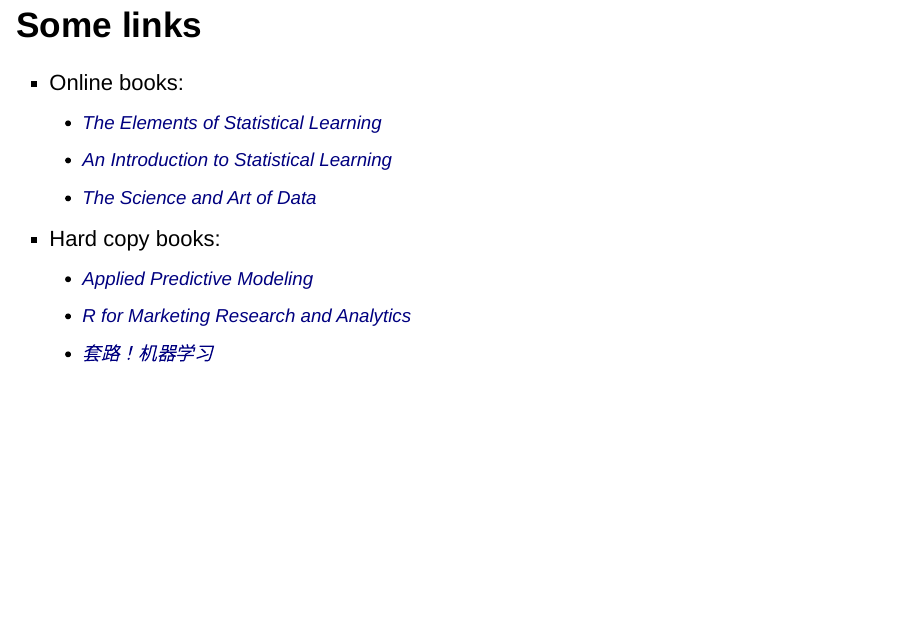
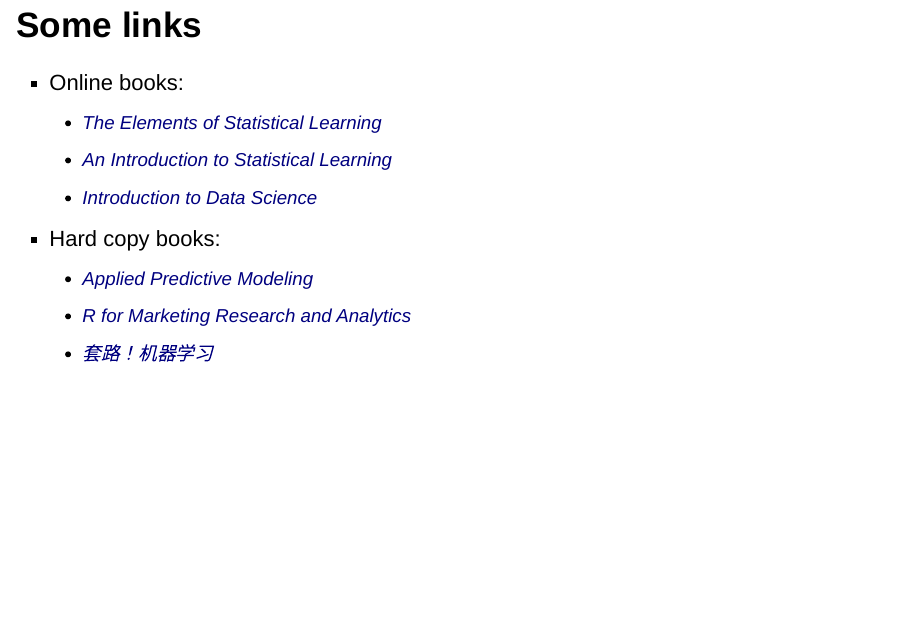
Before and after one commit to happyrabbit/Talks, an R Markdown document (ASA_SSPA2017_11_29/IntroToDataScience.Rmd): page 20 of 20. Rendered offline with R 4.5, knitr and Pandoc, with nearby package versions.

Commit message:
fix link

```diff
--- a/ASA_SSPA2017_11_29/IntroToDataScience.Rmd
+++ b/ASA_SSPA2017_11_29/IntroToDataScience.Rmd
@@ -136,7 +136,7 @@
 - Online books:
     - [The Elements of Statistical Learning](http://web.stanford.edu/~hastie/ElemStatLearn/)
     - [An Introduction to Statistical Learning](http://www-bcf.usc.edu/~gareth/ISL/)
-    - [The Science and Art of Data](http://scientistcafe.com/CE_JSM2017/)
+    - [Introduction to Data Science](http://scientistcafe.com/IDS/)
 
 - Hard copy books:
     - [Applied Predictive Modeling](http://appliedpredictivemodeling.com)
```
